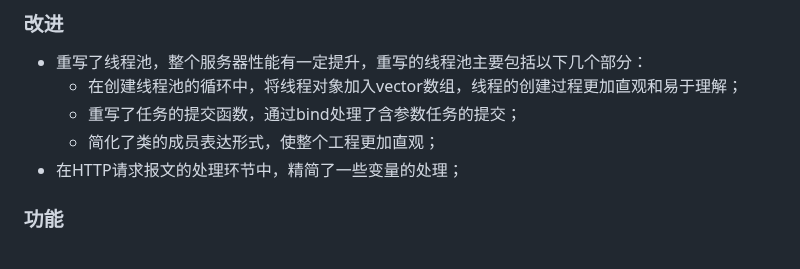
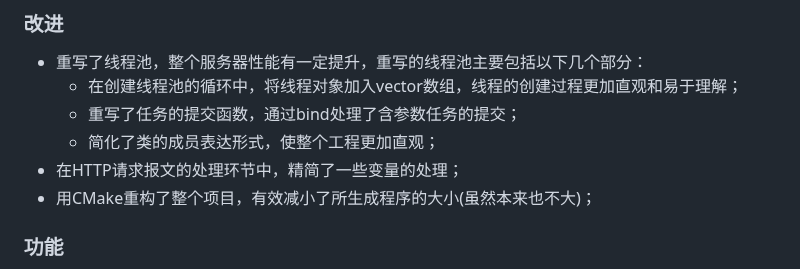
Before and after one commit to Wind134/WebServer-Self, a Markdown page: README.md, the part around the change. GitHub-like rendering.

```diff
--- a/README.md
+++ b/README.md
@@ -13,6 +13,7 @@
   - 重写了任务的提交函数，通过bind处理了含参数任务的提交；
   - 简化了类的成员表达形式，使整个工程更加直观；
 - 在HTTP请求报文的处理环节中，精简了一些变量的处理；
+- 用CMake重构了整个项目，有效减小了所生成程序的大小(虽然本来也不大)；
 
 ### 功能
 
```
